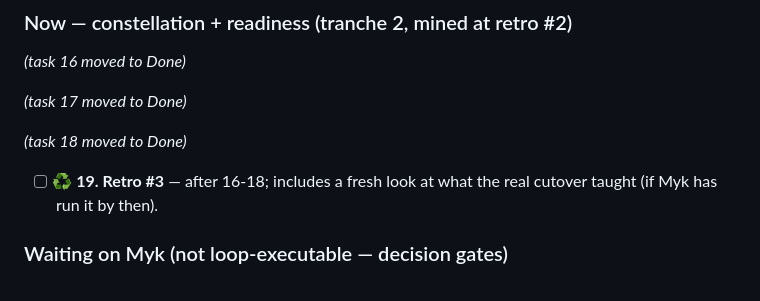
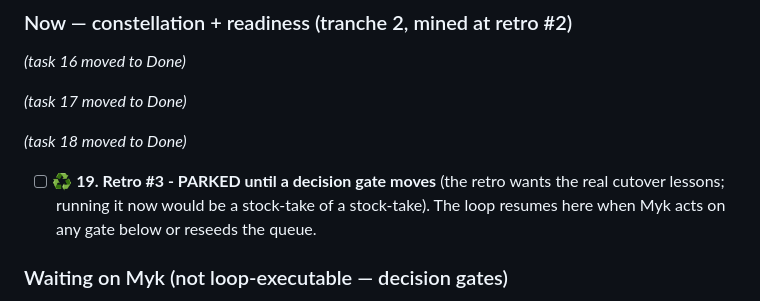
Before and after one commit to bombadil-labs/chorus, a Markdown page: BACKLOG.md, the part around the change. Drawn GitHub-style.

```diff
--- a/BACKLOG.md
+++ b/BACKLOG.md
@@ -63,8 +63,9 @@ _(task 17 moved to Done)_
 
 _(task 18 moved to Done)_
 
-- [ ] ♻ **19. Retro #3** — after 16-18; includes a fresh look at what the real cutover
-      taught (if Myk has run it by then).
+- [ ] ♻ **19. Retro #3 - PARKED until a decision gate moves** (the retro wants the real
+      cutover lessons; running it now would be a stock-take of a stock-take). The loop resumes
+      here when Myk acts on any gate below or reseeds the queue.
 
 ### Waiting on Myk (not loop-executable — decision gates)
 
```
Also changed, not shown: JOURNAL.md (+19 -0 lines).
